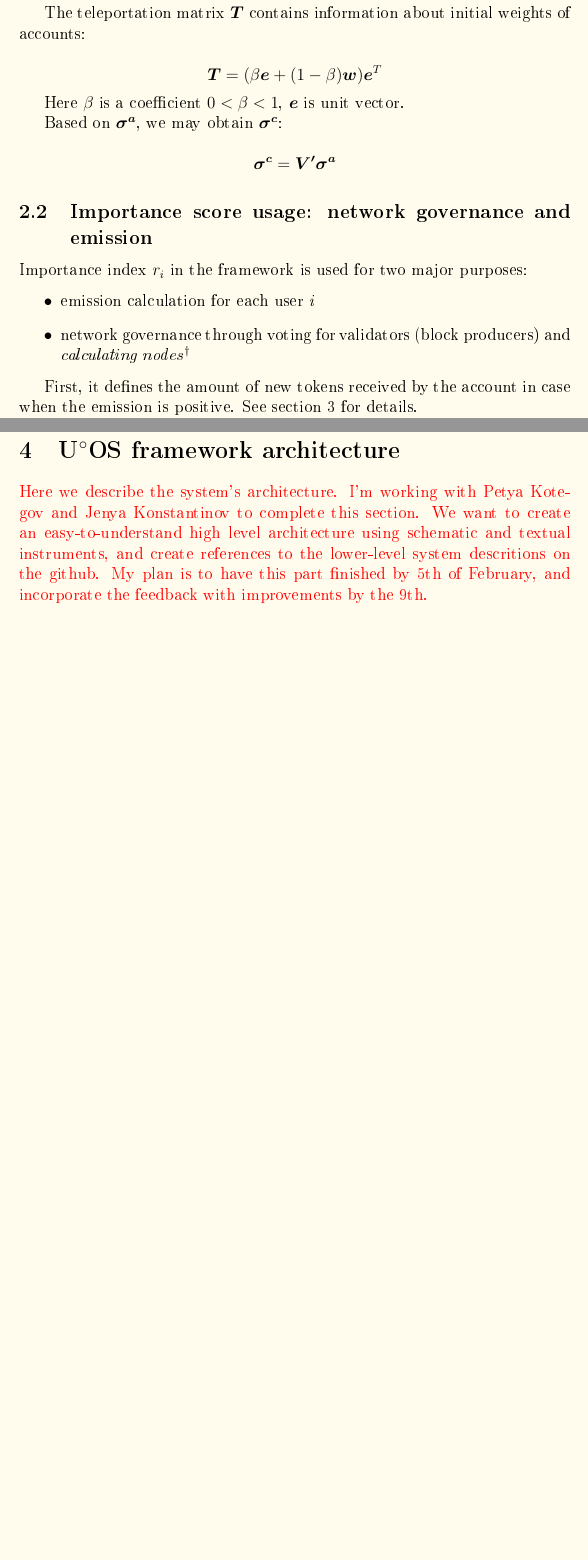
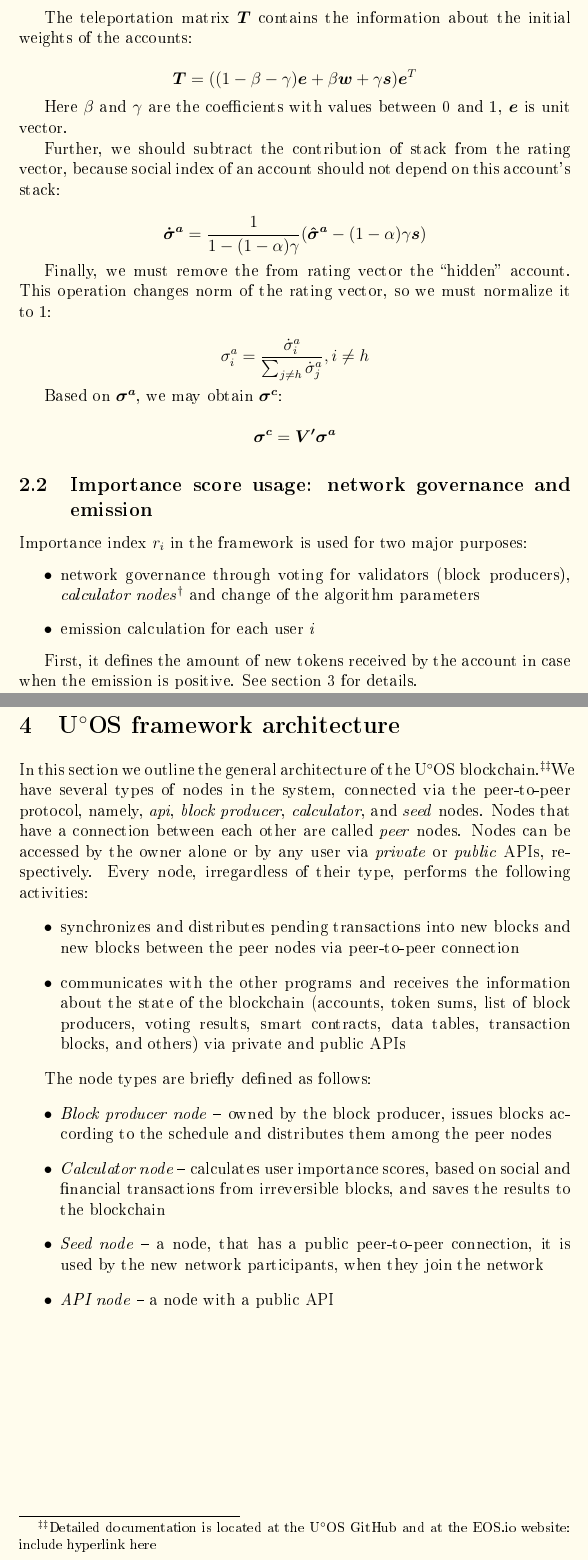
Before and after one commit to UOSnetwork/uos.docs, a LaTeX paper (yellow_paper/uos_yellow_paper.eng.tex): two parts of pages 12 and 17 of 21, joined at a grey line, cut so that both start at the same text, the shorter picture padded with empty space. The pictures show the PDF file yellow_paper/uos_yellow_paper.eng.pdf that the author committed with the source.

Commit message:
Update UOS architecture, emission calculation and social activity index calculation
We updated description of UOS architecture, implemented edits supplied by
Jenya Konstantinov and Sasha Spirin, and updated social activity index calculation
and emission calculation.

```diff
--- a/yellow_paper/uos_yellow_paper.eng.tex
+++ b/yellow_paper/uos_yellow_paper.eng.tex
@@ -62,7 +62,7 @@ Computing resources needed for block hashing in the current blockchain framework
 
 The next iteration of PoS was introduced as the Delegated Proof-of-Stake (DPoS) \cite{dantheman}. Here network members are divided into two groups: members, who delegate the authority to create blocks and validate transactions, and validators (block producers). This partition provides better scalability and efficiency. Nevertheless, DPoS still has the problem of motivation for a participant to use their assets actively instead of accumulating them, which has a negative impact on the growth and induces network centralization.
 
-Yet another consensus metric, the Proof-of-Importance consensus algorithm (PoI), was first introduced in the NEM cryptocurrency \cite{nem}. PoI incentivizes network participants' activity. The major departure from PoS is that block generation probability and reward distribution depends not only on the volume of a user's deposits, but also on the participant's activity rate and reputation. Thus, the algorithm motivates users to be more active by participating in more transactions and contributing to the network development. Despite all its merits, PoI has some shortcomings in efficiency. \textcolor{red}{[maybe good to have the citation here]}
+Yet another consensus metric, the Proof-of-Importance consensus algorithm (PoI), was first introduced in the NEM cryptocurrency \cite{nem}. PoI incentivizes network participants' activity. The major departure from PoS is that block generation probability and reward distribution depends not only on the volume of a user's deposits, but also on the participant's activity rate and reputation. Thus, the algorithm motivates users to be more active by participating in more transactions and contributing to the network development. Despite all its merits, PoI has some shortcomings in efficiency.
 
 
 \subsection{Motivation}
@@ -299,7 +298,8 @@ Social index calculation is based on following data:
 	\sum_i{\sigma^a_i} = 1, \sum_i{\sigma^c_i} = 1
 	$$
 
-	Based on these data structures, we may caclulate social activity vectors for accounts $\boldsymbol{\sigma^a}$ and content $\boldsymbol{\sigma^c}$
+
 
 	We may obtain now the matrix $\boldsymbol{V'}$:
-
+	$$
+\boldsymbol{V'} = ( \boldsymbol{I} + \boldsymbol{R} ) \boldsymbol{V}
@@ -320,16 +325,29 @@ Social index calculation is based on following data:
 	We may now use the PageRank algorithm to calculate $\boldsymbol{\sigma^a}$:
 
 	$$
-	\boldsymbol{\sigma^a}^{(n+1)} = (\alpha \boldsymbol{U} + (1 - \alpha) \boldsymbol{T})\boldsymbol{\sigma^a}^{(n)}
+	\boldsymbol{\hat{\sigma}^a}^{(n+1)} = (\alpha \boldsymbol{U} + (1 - \alpha) \boldsymbol{T})\boldsymbol{ \hat{\sigma}^a}^{(n)}
 	$$
 
-	The teleportation matrix $\boldsymbol{T}$ contains information about initial weights of accounts:
+	The teleportation matrix $\boldsymbol{T}$ contains the information about the initial weights of the accounts:
 
 	$$
-	\boldsymbol{T} = (\beta \boldsymbol{e} + (1 - \beta) \boldsymbol{w}) \boldsymbol{e}^T
+	\boldsymbol{T} = ((1 - \beta - \gamma) \boldsymbol{e} + \beta \boldsymbol{w} + \gamma \boldsymbol{s}) \boldsymbol{e}^T
 	$$
 
-	Here $\beta$ is a coefficient $0 < \beta < 1$, $\boldsymbol{e}$ is unit vector.
+	Here $\beta$ and $\gamma$ are the coefficients with values between 0 and 1, $\boldsymbol{e}$ is unit vector.
+
+	Further, we should subtract the contribution of stack from the rating vector, because social index of an account should not depend on this account's stack:
+
+	$$
+	\boldsymbol{\dot{\sigma}^a} = \frac{1}{1 - (1-\alpha) \gamma}(\boldsymbol{\hat{\sigma}^a} - (1 - \alpha) \gamma \boldsymbol{s})
+	$$
+
+	Finally, we must remove the from rating vector the ``hidden'' account. This operation changes norm of the rating vector, so we must normalize it to 1:
+
+	$$
+	\sigma^a_i = \frac{\dot{\sigma}^a_i}{\sum_{j \ne h} \dot{\sigma}^a_j}, i \ne h
+	$$
+
 
 	Based on $\boldsymbol{\sigma^a}$, we may obtain $\boldsymbol{\sigma^c}$:
 
@@ -343,8 +361,8 @@ Social index calculation is based on following data:
 
 Importance index $r_i$ in the framework is used for two major purposes:
 \begin{itemize}
+\item  network governance through voting for validators (block producers), \emph{calculator nodes}\footnote{See Appendix 1 Glossary for definition} and change of the algorithm parameters
 \item emission calculation for each user \textit{i}
-\item  network governance through voting for validators (block producers) and \emph{calculating nodes}\footnote{See Appendix 1 Glossary for definition}
 \end{itemize}
 
  %user rankings is not a part of the algorithm
@@ -380,3 +398,4 @@ Following mitigations are used in the project in order to reduce the risk of att
 U{\degree}OS tokens constitute the core of our crypto-economy. They are used in the system in several ways:
 
 \begin{itemize}
+\item to allocate CPU and bandwidth resources, using staked token amounts. Only core U{\degree}OS tokens can be used for CPU and bandwidth resource allocation.
@@ -462,7 +480,7 @@ $$
     E(t_n) = \lambda S(t_{n-1}) f \Big( \kappa \frac {E_T(t_n) - E_S(t_{n-1})}{\lambda S(t_{n-1})} \Big)
 $$
 
-Here $\lambda$ is the marginal growth of the token amount in the system S \textcolor{red}{Comment: we need to change the notation here, S is used elsewhere} per one emission. It is defined through $L$, which specifies the marginal growth $S$ in a year, expressed as a percentage:
+Here $\lambda$ is the marginal growth of the token amount in the system S per one emission. It is defined through $L$, which specifies the marginal growth $S$ in a year, expressed as a percentage:
 
 
 
@@ -510,7 +528,21 @@ Dynamic emission allocated to a user for their social and financial activities m
 %Above mentioned network governance activities are performed by the network in a collective manner through voting procedures. Importance score of each user represents the weight of their vote.
 
 \section{U{\degree}OS framework architecture}
-\textcolor{red}{Here we describe the system's architecture. I'm working with Petya Kotegov and Jenya Konstantinov to complete this section. We want to create an easy-to-understand high level architecture using schematic and textual instruments, and create references to the lower-level system descritions on the github. My plan is to have this part finished by 5th of February, and incorporate the feedback with improvements by the 9th.}
+In this section we outline the general architecture of the U{\degree}OS blockchain.\footnote{Detailed documentation is located at the U{\degree}OS GitHub and at the EOS.io website: include hyperlink here}We have several types of nodes in the system, connected via the peer-to-peer protocol, namely, \emph{api}, \emph{block producer}, \emph{calculator}, and \emph{seed} nodes. Nodes that have a connection between each other are called \emph{peer} nodes. Nodes can be accessed by the owner alone or by any user via \emph{private} or \emph{public} APIs, respectively. Every node, irregardless of their type, performs the following activities:
+\begin{itemize}
+\item[•] synchronizes and distributes pending transactions into new blocks and new blocks between the peer nodes via peer-to-peer connection
+\item[•] communicates with the other programs and receives the information about the state of the blockchain (accounts, token sums, list of block producers, voting results, smart contracts, data tables, transaction blocks, and others) via private and public APIs
+\end{itemize}
+
+The node types are briefly defined as follows:
+\begin{itemize}
+\item \emph{Block producer node} -- owned by the block producer, issues blocks according to the schedule and distributes them among the peer nodes
+\item \emph{Calculator node} -- calculates user importance scores, based on social and financial transactions from irreversible blocks, and saves the results to the blockchain
+\item \emph{Seed node} -- a node, that has a public peer-to-peer connection, it is used by the new network participants, when they join the network
+\item \emph{API node --} a node with a public API
+%\item \emph{MongoDB node --}
+%\item IPFS nodes
+\end{itemize}
 
 
 \addcontentsline{toc}{section}{Appendix 1 Glossary}
@@ -536,5 +568,9 @@ Accounts with the right to verify blocks. They must have a node.
 
 A P2P network node, which performs all the calculations in blockchain. A node belonging to a producer account (producer node), produces blocks.
 
+\textbf{Calculator node}
+
+A node that performs importance score calculation and distributes calculated scores back to the network
+
 \textbf{Splitting account attack}
 
```
Also changed, not shown: yellow_paper/uos_yellow_paper.eng.pdf, yellow_paper/uos_yellow_paper.eng.tex (67 more changed lines), 1 other file.
